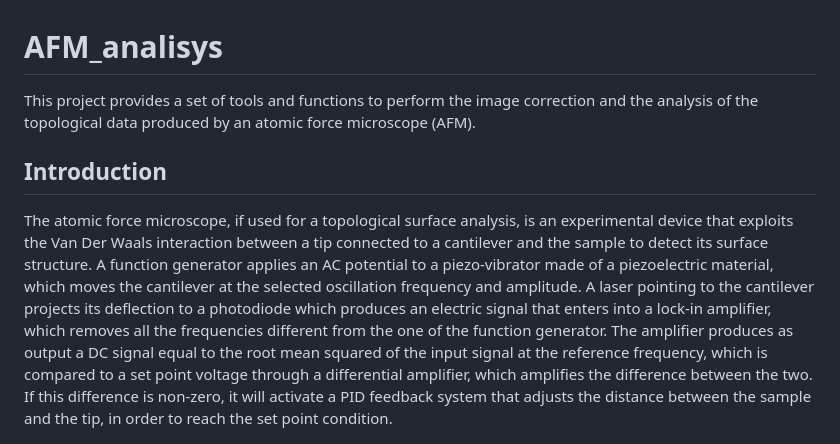
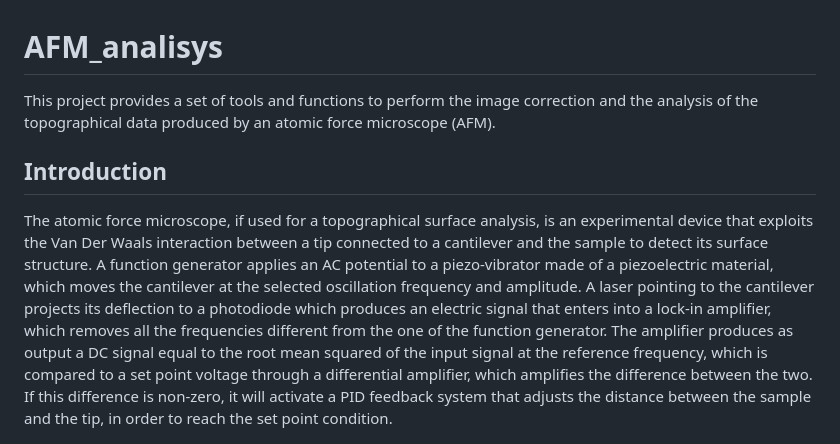
Before and after one commit to Rotore02/AFM_analysis, a Markdown page: README.md, the part around the change. GitHub-like rendering.

Commit message:
Corrected typo in README.md

```diff
--- a/README.md
+++ b/README.md
@@ -1,8 +1,8 @@
 # AFM_analisys
-This project provides a set of tools and functions to perform the image correction and the analysis of the topological data produced by an atomic force microscope (AFM).
+This project provides a set of tools and functions to perform the image correction and the analysis of the topographical data produced by an atomic force microscope (AFM).
 
 ## Introduction
-The atomic force microscope, if used for a topological surface analysis, is an experimental device that exploits the Van Der Waals interaction between a tip connected to a cantilever and the sample to detect its surface structure. A function generator applies an AC potential to a piezo-vibrator made of a piezoelectric material, which moves the cantilever at the selected oscillation frequency and amplitude. A laser pointing to the cantilever projects its deflection to a photodiode which produces an electric signal that enters into a lock-in amplifier, which removes all the frequencies different from the one of the function generator. The amplifier produces as output a DC signal equal to the root mean squared of the input signal at the reference frequency, which is compared to a set point voltage through a differential amplifier, which amplifies the difference between the two. If this difference is non-zero, it will activate a PID feedback system that adjusts the distance between the sample and the tip, in order to reach the set point condition.
+The atomic force microscope, if used for a topographical surface analysis, is an experimental device that exploits the Van Der Waals interaction between a tip connected to a cantilever and the sample to detect its surface structure. A function generator applies an AC potential to a piezo-vibrator made of a piezoelectric material, which moves the cantilever at the selected oscillation frequency and amplitude. A laser pointing to the cantilever projects its deflection to a photodiode which produces an electric signal that enters into a lock-in amplifier, which removes all the frequencies different from the one of the function generator. The amplifier produces as output a DC signal equal to the root mean squared of the input signal at the reference frequency, which is compared to a set point voltage through a differential amplifier, which amplifies the difference between the two. If this difference is non-zero, it will activate a PID feedback system that adjusts the distance between the sample and the tip, in order to reach the set point condition.
 
 ![alt text](docs/images/afm_structure.png)
 
```
